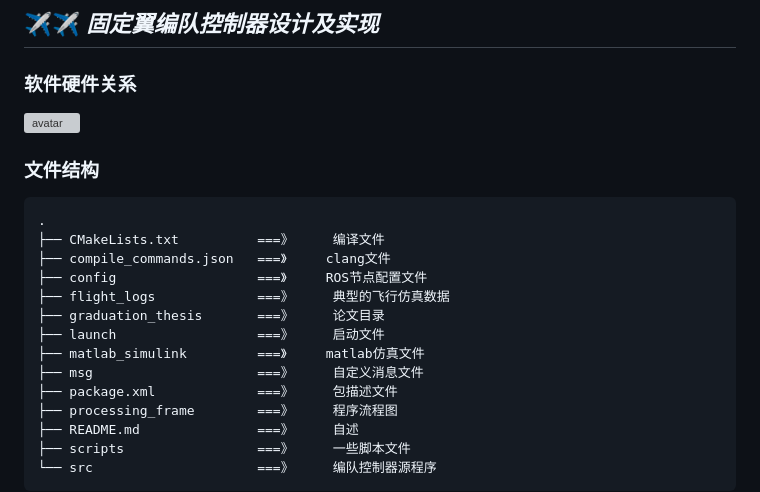
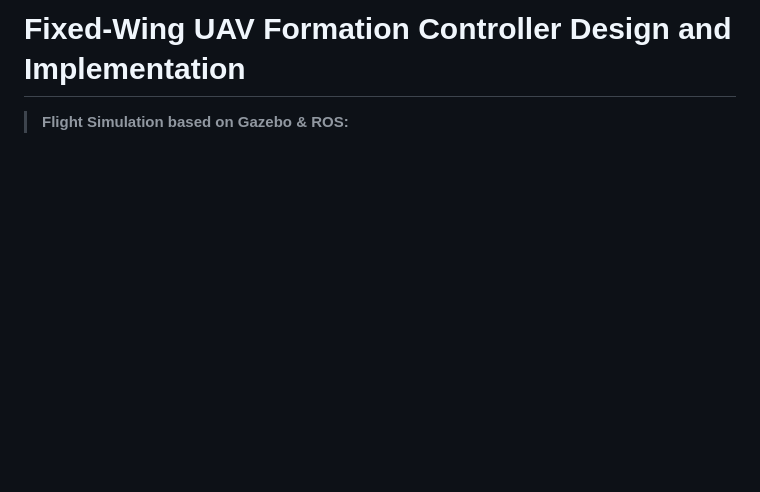
Before and after one commit to lee-shun/fixed_wing_formation_control, a Markdown page: README.md, the part around the change printed below. Rendered like a GitHub page; blank space fills up the shorter version; grey boxes are pictures that could not be loaded.

```diff
--- a/README.md
+++ b/README.md
@@ -1,20 +1,4 @@
-## ✈✈ _固定翼编队控制器设计及实现_
+# Fixed-Wing UAV Formation Controller Design and Implementation
 
-### 软件硬件关系
-![avatar](./graduation_thesis/figures/c4/c4-soft-hard.png)
-### 文件结构
-    .
-    ├── CMakeLists.txt          ===》     编译文件
-    ├── compile_commands.json   ===》     clang文件
-    ├── config                  ===》     ROS节点配置文件
-    ├── flight_logs             ===》     典型的飞行仿真数据
-    ├── graduation_thesis       ===》     论文目录
-    ├── launch                  ===》     启动文件
-    ├── matlab_simulink         ===》     matlab仿真文件
-    ├── msg                     ===》     自定义消息文件
-    ├── package.xml             ===》     包描述文件
-    ├── processing_frame        ===》     程序流程图
-    ├── README.md               ===》     自述
-    ├── scripts                 ===》     一些脚本文件
-    └── src                     ===》     编队控制器源程序
+> **Flight Simulation based on Gazebo & ROS:**
 
```
Also changed, not shown: other parts of README.md (+65 -18 lines), demo_files/README_CN.md (added, +43 -0 lines), demo_files/ctrl.png (added), demo_files/for_design.png (added), demo_files/ho.png (added), demo_files/res.png (added), demo_files/ver.png (added), 1 other file.
